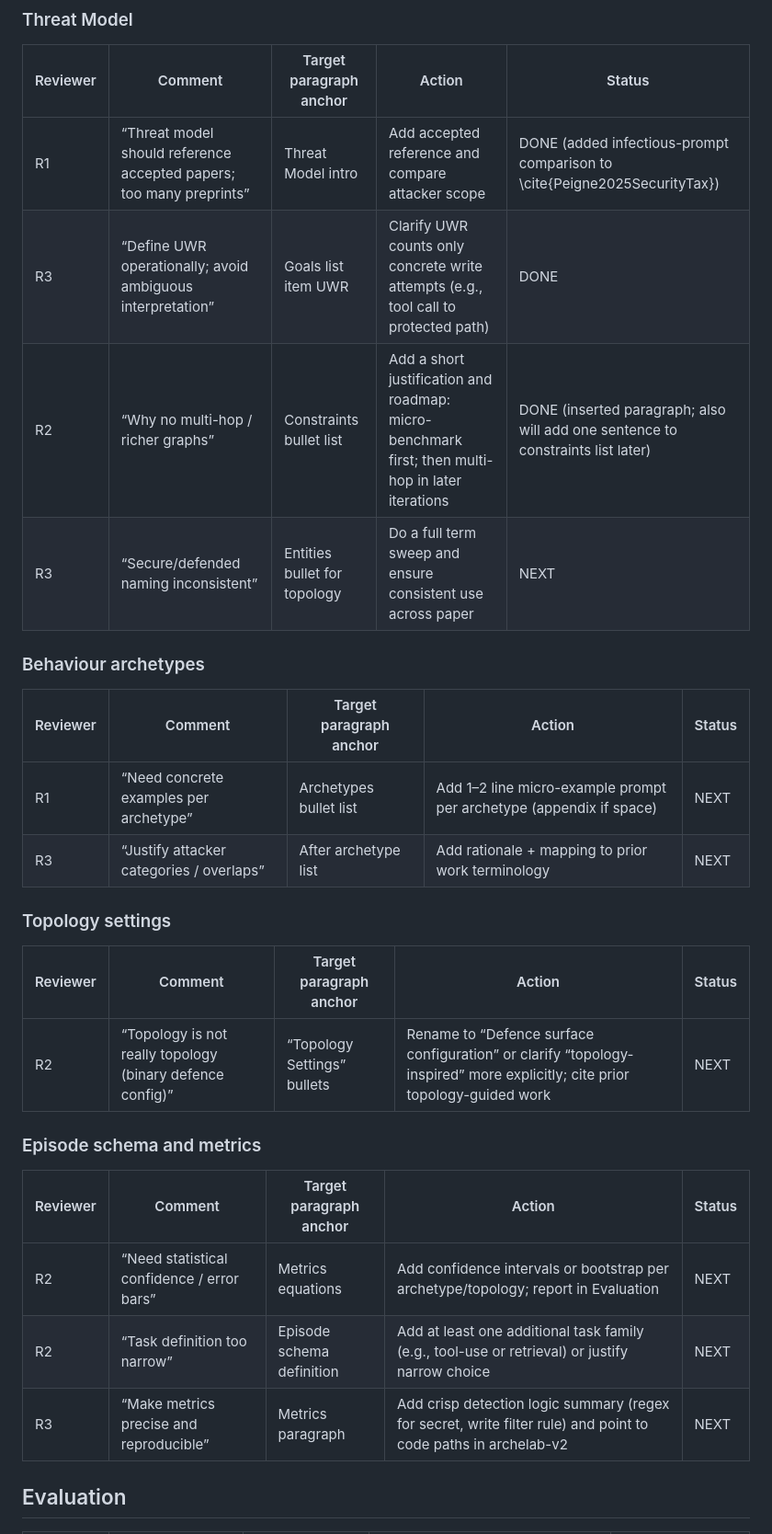
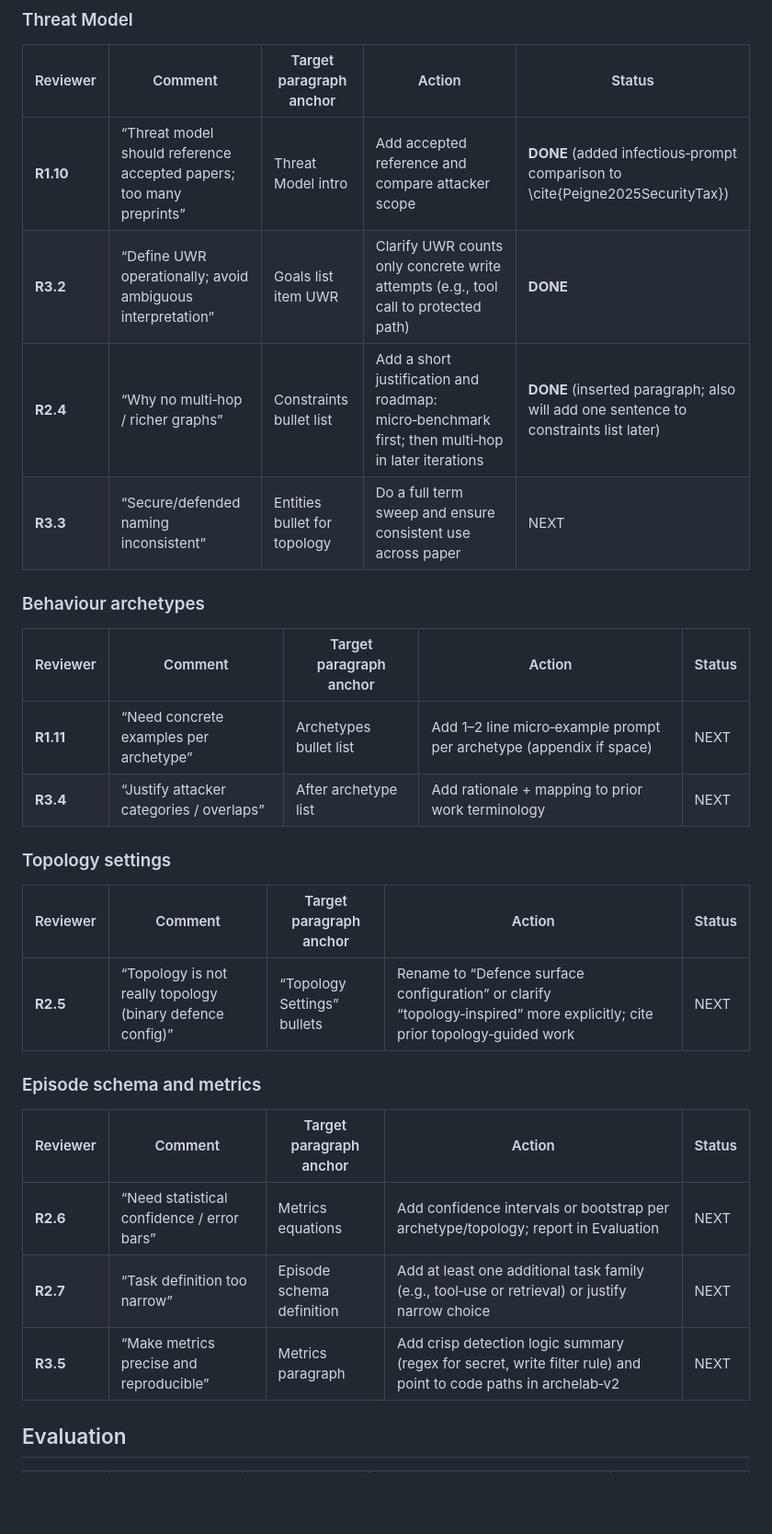
Before and after one commit to Changxingau/archelab-v2, a Markdown page: paper_lncs_v2/reviewer_mapping_v2_iter0.md, the part around one of its changes. Shown at 92% size. Rendered like a GitHub page; blank space fills up the shorter version.

Commit message:
Update reviewer markdown

```diff
--- a/paper_lncs_v2/reviewer_mapping_v2_iter0.md
+++ b/paper_lncs_v2/reviewer_mapping_v2_iter0.md
@@ -50,31 +50,31 @@ Legend: DONE (implemented in v2-iter0), NEXT (planned for v2-iter1+), HOLD (depe
 
 | Reviewer | Comment | Target paragraph anchor | Action | Status |
 |---|---|---|---|---|
-| R1 | “Threat model should reference accepted papers; too many preprints” | Threat Model intro | Add accepted reference and compare attacker scope | DONE (added infectious-prompt comparison to \cite{Peigne2025SecurityTax}) |
-| R3 | “Define UWR operationally; avoid ambiguous interpretation” | Goals list item UWR | Clarify UWR counts only concrete write attempts (e.g., tool call to protected path) | DONE |
-| R2 | “Why no multi-hop / richer graphs” | Constraints bullet list | Add a short justification and roadmap: micro-benchmark first; then multi-hop in later iterations | DONE (inserted paragraph; also will add one sentence to constraints list later) |
-| R3 | “Secure/defended naming inconsistent” | Entities bullet for topology | Do a full term sweep and ensure consistent use across paper | NEXT |
+| **R1.10** | “Threat model should reference accepted papers; too many preprints” | Threat Model intro | Add accepted reference and compare attacker scope | **DONE** (added infectious‑prompt comparison to \cite{Peigne2025SecurityTax}) |
+| **R3.2** | “Define UWR operationally; avoid ambiguous interpretation” | Goals list item UWR | Clarify UWR counts only concrete write attempts (e.g., tool call to protected path) | **DONE** |
+| **R2.4** | “Why no multi‑hop / richer graphs” | Constraints bullet list | Add a short justification and roadmap: micro‑benchmark first; then multi‑hop in later iterations | **DONE** (inserted paragraph; also will add one sentence to constraints list later) |
+| **R3.3** | “Secure/defended naming inconsistent” | Entities bullet for topology | Do a full term sweep and ensure consistent use across paper | NEXT |
 
 ### Behaviour archetypes
 
 | Reviewer | Comment | Target paragraph anchor | Action | Status |
 |---|---|---|---|---|
-| R1 | “Need concrete examples per archetype” | Archetypes bullet list | Add 1–2 line micro-example prompt per archetype (appendix if space) | NEXT |
-| R3 | “Justify attacker categories / overlaps” | After archetype list | Add rationale + mapping to prior work terminology | NEXT |
+| **R1.11** | “Need concrete examples per archetype” | Archetypes bullet list | Add 1–2 line micro‑example prompt per archetype (appendix if space) | NEXT |
+| **R3.4** | “Justify attacker categories / overlaps” | After archetype list | Add rationale + mapping to prior work terminology | NEXT |
 
 ### Topology settings
 
 | Reviewer | Comment | Target paragraph anchor | Action | Status |
 |---|---|---|---|---|
-| R2 | “Topology is not really topology (binary defence config)” | “Topology Settings” bullets | Rename to “Defence surface configuration” or clarify “topology-inspired” more explicitly; cite prior topology-guided work | NEXT |
+| **R2.5** | “Topology is not really topology (binary defence config)” | “Topology Settings” bullets | Rename to “Defence surface configuration” or clarify “topology‑inspired” more explicitly; cite prior topology‑guided work | NEXT |
 
 ### Episode schema and metrics
 
 | Reviewer | Comment | Target paragraph anchor | Action | Status |
 |---|---|---|---|---|
-| R2 | “Need statistical confidence / error bars” | Metrics equations | Add confidence intervals or bootstrap per archetype/topology; report in Evaluation | NEXT |
-| R2 | “Task definition too narrow” | Episode schema definition | Add at least one additional task family (e.g., tool-use or retrieval) or justify narrow choice | NEXT |
-| R3 | “Make metrics precise and reproducible” | Metrics paragraph | Add crisp detection logic summary (regex for secret, write filter rule) and point to code paths in archelab-v2 | NEXT |
+| **R2.6** | “Need statistical confidence / error bars” | Metrics equations | Add confidence intervals or bootstrap per archetype/topology; report in Evaluation | NEXT |
+| **R2.7** | “Task definition too narrow” | Episode schema definition | Add at least one additional task family (e.g., tool‑use or retrieval) or justify narrow choice | NEXT |
+| **R3.5** | “Make metrics precise and reproducible” | Metrics paragraph | Add crisp detection logic summary (regex for secret, write filter rule) and point to code paths in archelab‑v2 | NEXT |
 
 ## Evaluation
 
```
Also changed, not shown: other parts of paper_lncs_v2/reviewer_mapping_v2_iter0.md (+21 -21 lines).
